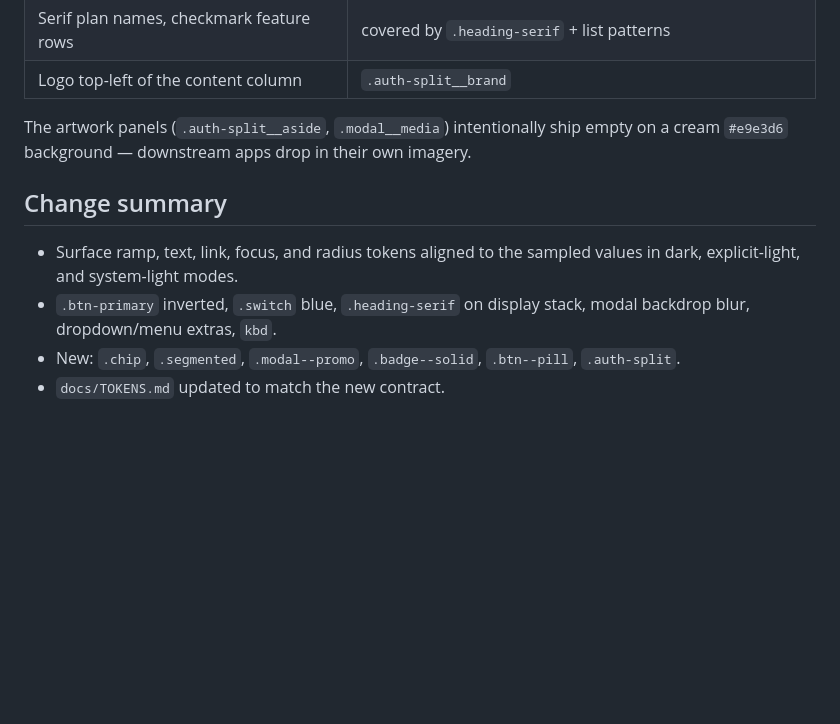
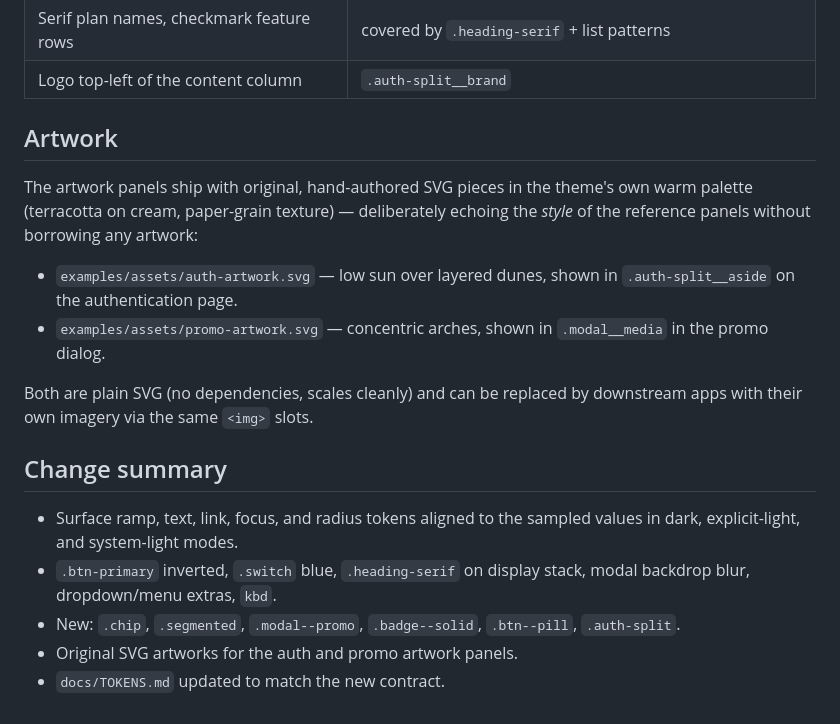
Before and after one commit to Xore/theme, a Markdown page: docs/DESIGN-REFERENCE.md, the part around the change. Rendered like a GitHub page; blank space fills up the shorter version.

Commit message:
docs: record artwork assets in design reference

```diff
--- a/docs/DESIGN-REFERENCE.md
+++ b/docs/DESIGN-REFERENCE.md
@@ -101,9 +101,20 @@ theme at `xore.github.io/theme`:
 | Serif plan names, checkmark feature rows | covered by `.heading-serif` + list patterns |
 | Logo top-left of the content column | `.auth-split__brand` |
 
-The artwork panels (`.auth-split__aside`, `.modal__media`) intentionally ship
-empty on a cream `#e9e3d6` background — downstream apps drop in their own
-imagery.
+## Artwork
+
+The artwork panels ship with original, hand-authored SVG pieces in the
+theme's own warm palette (terracotta on cream, paper-grain texture) —
+deliberately echoing the *style* of the reference panels without borrowing
+any artwork:
+
+- `examples/assets/auth-artwork.svg` — low sun over layered dunes, shown in
+  `.auth-split__aside` on the authentication page.
+- `examples/assets/promo-artwork.svg` — concentric arches, shown in
+  `.modal__media` in the promo dialog.
+
+Both are plain SVG (no dependencies, scales cleanly) and can be replaced by
+downstream apps with their own imagery via the same `<img>` slots.
 
 ## Change summary
 
@@ -113,4 +124,5 @@ imagery.
   modal backdrop blur, dropdown/menu extras, `kbd`.
 - New: `.chip`, `.segmented`, `.modal--promo`, `.badge--solid`, `.btn--pill`,
   `.auth-split`.
+- Original SVG artworks for the auth and promo artwork panels.
 - `docs/TOKENS.md` updated to match the new contract.
```
